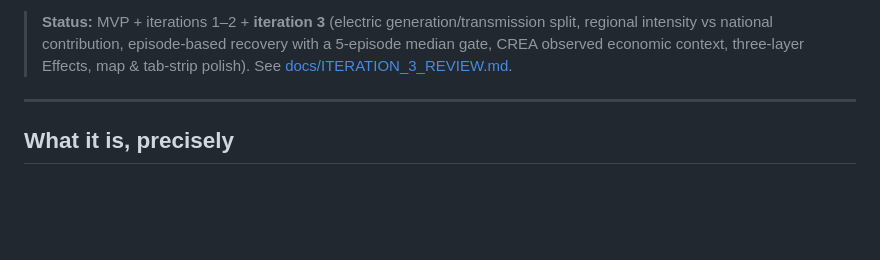
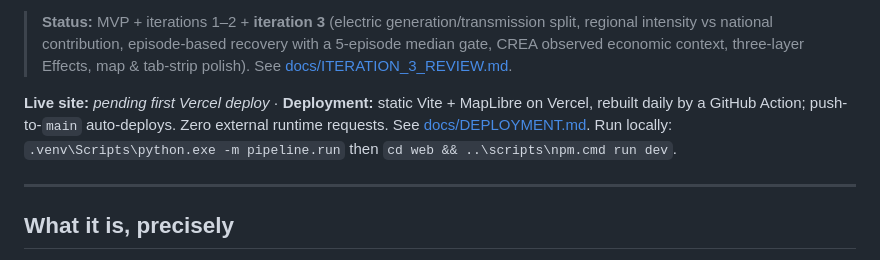
Before and after one commit to Biomusician/russian-energy-dashboard, a Markdown page: README.md, the part around the change. Drawn GitHub-style; blank space fills up the shorter version.

```diff
--- a/README.md
+++ b/README.md
@@ -16,6 +16,11 @@ index**. Surrounding countries and the Black Sea are drawn as display-only conte
 > split, regional intensity vs national contribution, episode-based recovery with a
 > 5-episode median gate, CREA observed economic context, three-layer Effects, map &
 > tab-strip polish). See [docs/ITERATION_3_REVIEW.md](docs/ITERATION_3_REVIEW.md).
+
+**Live site:** _pending first Vercel deploy_ · **Deployment:** static Vite + MapLibre on
+Vercel, rebuilt daily by a GitHub Action; push-to-`main` auto-deploys. Zero external
+runtime requests. See [docs/DEPLOYMENT.md](docs/DEPLOYMENT.md). Run locally:
+`.venv\Scripts\python.exe -m pipeline.run` then `cd web && ..\scripts\npm.cmd run dev`.
 
 ---
 
```
Also changed, not shown: docs/DEPLOYMENT.md (+108 -54 lines).
